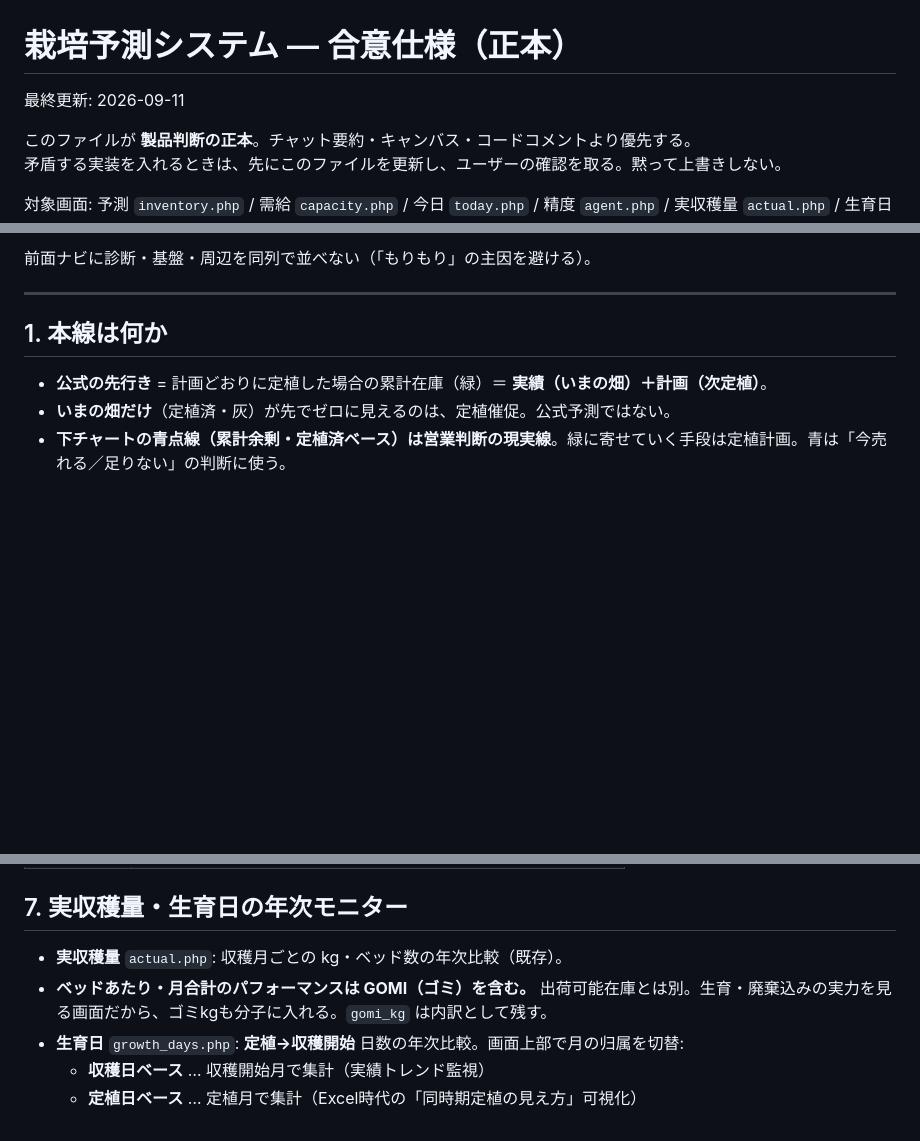
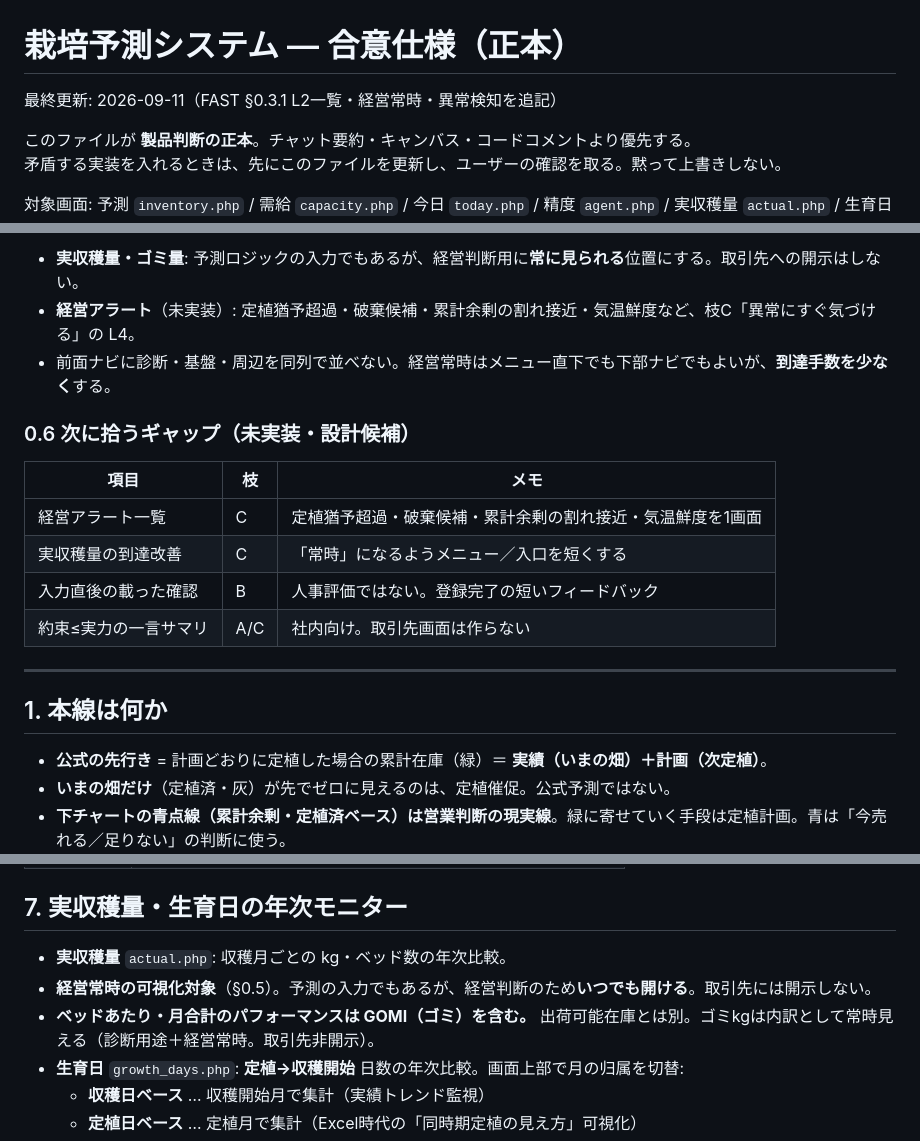
Before and after one commit to NobuyukiOCHIAI/negi-harvest-system, a Markdown page: docs/合意仕様.md, 3 parts joined by grey strips. GitHub-like rendering; blank space fills up the shorter version.

```diff
--- a/docs/合意仕様.md
+++ b/docs/合意仕様.md
@@ -1,6 +1,6 @@
 # 栽培予測システム — 合意仕様（正本）
 
-最終更新: 2026-09-11
+最終更新: 2026-09-11（FAST §0.3.1 L2一覧・経営常時・異常検知を追記）
 
 このファイルが **製品判断の正本**。チャット要約・キャンバス・コードコメントより優先する。
 矛盾する実装を入れるときは、先にこのファイルを更新し、ユーザーの確認を取る。黙って上書きしない。
@@ -61,5 +95,16 @@
 
-前面ナビに診断・基盤・周辺を同列で並べない（「もりもり」の主因を避ける）。
+- **実収穫量・ゴミ量**: 予測ロジックの入力でもあるが、経営判断用に**常に見られる**位置にする。取引先への開示はしない。
+- **経営アラート**（未実装）: 定植猶予超過・破棄候補・累計余剰の割れ接近・気温鮮度など、枝C「異常にすぐ気づける」の L4。
+- 前面ナビに診断・基盤・周辺を同列で並べない。経営常時はメニュー直下でも下部ナビでもよいが、**到達手数を少なく**する。
+
+### 0.6 次に拾うギャップ（未実装・設計候補）
+
+| 項目 | 枝 | メモ |
+| --- | --- | --- |
+| 経営アラート一覧 | C | 定植猶予超過・破棄候補・累計余剰の割れ接近・気温鮮度を1画面 |
+| 実収穫量の到達改善 | C | 「常時」になるようメニュー／入口を短くする |
+| 入力直後の載った確認 | B | 人事評価ではない。登録完了の短いフィードバック |
+| 約束≤実力の一言サマリ | A/C | 社内向け。取引先画面は作らない |
 
 ---
 
@@ -190,8 +235,9 @@
 
 ## 7. 実収穫量・生育日の年次モニター
 
-- **実収穫量** `actual.php`: 収穫月ごとの kg・ベッド数の年次比較（既存）。
-- **ベッドあたり・月合計のパフォーマンスは GOMI（ゴミ）を含む。** 出荷可能在庫とは別。生育・廃棄込みの実力を見る画面だから、ゴミkgも分子に入れる。`gomi_kg` は内訳として残す。
+- **実収穫量** `actual.php`: 収穫月ごとの kg・ベッド数の年次比較。
+- **経営常時の可視化対象**（§0.5）。予測の入力でもあるが、経営判断のため**いつでも開ける**。取引先には開示しない。
+- **ベッドあたり・月合計のパフォーマンスは GOMI（ゴミ）を含む。** 出荷可能在庫とは別。ゴミkgは内訳として常時見える（診断用途＋経営常時。取引先非開示）。
 - **生育日** `growth_days.php`: **定植→収穫開始** 日数の年次比較。画面上部で月の归属を切替:
   - **収穫日ベース** … 収穫開始月で集計（実績トレンド監視）
   - **定植日ベース** … 定植月で集計（Excel時代の「同時期定植の見え方」可視化）
```
Also changed, not shown: other parts of docs/合意仕様.md (+40 -6 lines).
